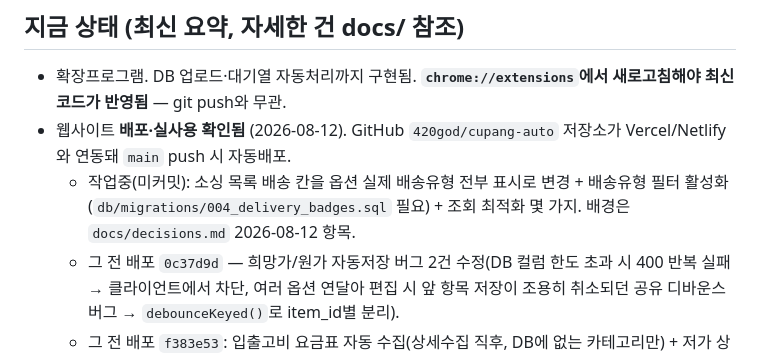
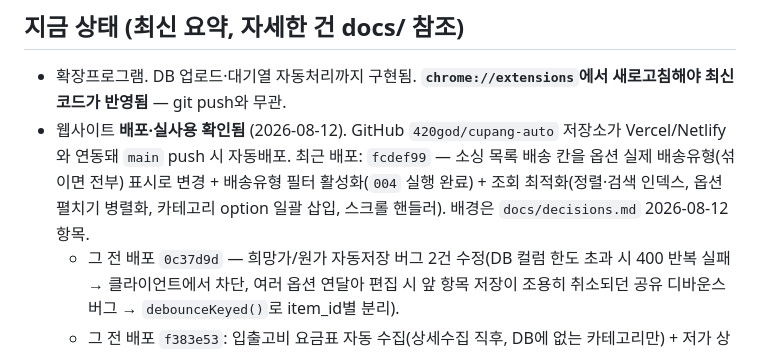
Before and after one commit to 420god/cupang-auto, a Markdown page: CLAUDE.md, the part around the change. GitHub-like rendering.

Commit message:
docs: 최근 배포 요약 갱신 (배송유형 표시·필터 + 조회 최적화)
Co-Authored-By: Claude Opus 5 <noreply@anthropic.com>

```diff
--- a/CLAUDE.md
+++ b/CLAUDE.md
@@ -50,7 +50,7 @@ web/app.js              renderRows() 등        → 그 테이블을 읽어서
 
 - 확장프로그램. DB 업로드·대기열 자동처리까지 구현됨. **`chrome://extensions`에서 새로고침해야 최신 코드가 반영됨** — git push와 무관.
 - 웹사이트 **배포·실사용 확인됨** (2026-08-12). GitHub `420god/cupang-auto` 저장소가 Vercel/Netlify와 연동돼 `main` push 시 자동배포.
-  - 작업중(미커밋): 소싱 목록 배송 칸을 옵션 실제 배송유형 전부 표시로 변경 + 배송유형 필터 활성화(`db/migrations/004_delivery_badges.sql` 필요) + 조회 최적화 몇 가지. 배경은 `docs/decisions.md` 2026-08-12 항목.
+  최근 배포: `fcdef99` — 소싱 목록 배송 칸을 옵션 실제 배송유형(섞이면 전부) 표시로 변경 + 배송유형 필터 활성화(`004` 실행 완료) + 조회 최적화(정렬·검색 인덱스, 옵션 펼치기 병렬화, 카테고리 option 일괄 삽입, 스크롤 핸들러). 배경은 `docs/decisions.md` 2026-08-12 항목.
   - 그 전 배포 `0c37d9d` — 희망가/원가 자동저장 버그 2건 수정(DB 컬럼 한도 초과 시 400 반복 실패 → 클라이언트에서 차단, 여러 옵션 연달아 편집 시 앞 항목 저장이 조용히 취소되던 공유 디바운스 버그 → `debounceKeyed()`로 item_id별 분리).
   - 그 전 배포 `f383e53`: 입출고비 요금표 자동 수집(상세수집 직후, DB에 없는 카테고리만) + 저가 상품 전용 할인가(전용할인가) 반영. 이전엔 `loadFeeTables()`가 `is_low_asp=eq.false`로 하드코딩돼 전용할인가를 아예 안 읽었음 — 이제 14,000원 미만이면 전용할인가 우선, 없으면 일반 할인가로 폴백.
   - **`fulfillment_fees`에 전용할인가(`is_low_asp=true`) 행이 아직 하나도 없음(2026-08-12 확인).** 기존에 수집된 카테고리는 확장프로그램에서 "요금표 강제 재수집" 체크 후 다시 수집해야 전용할인가가 채워짐. 새로 수집하는 카테고리는 자동으로 둘 다 받음.
```
